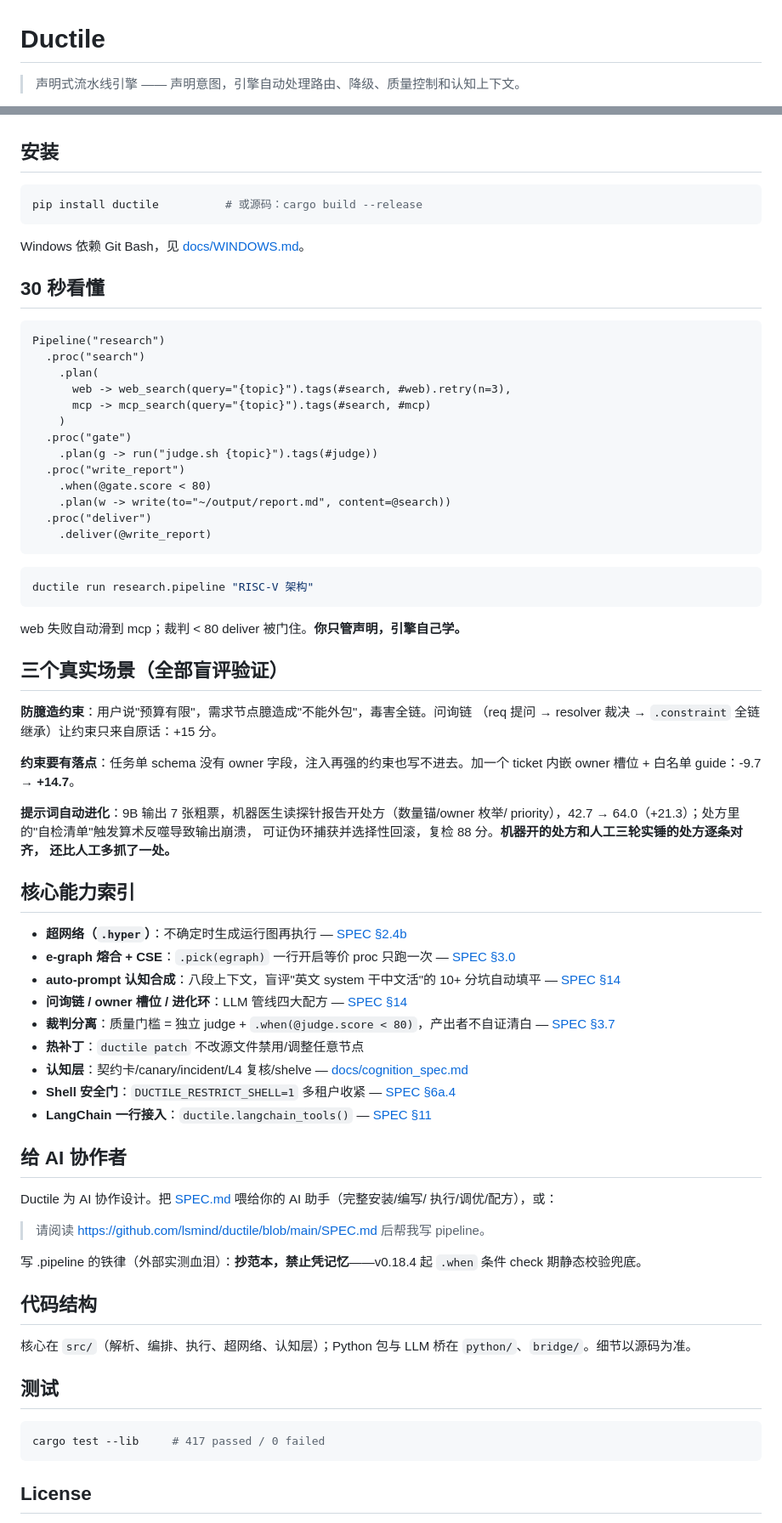
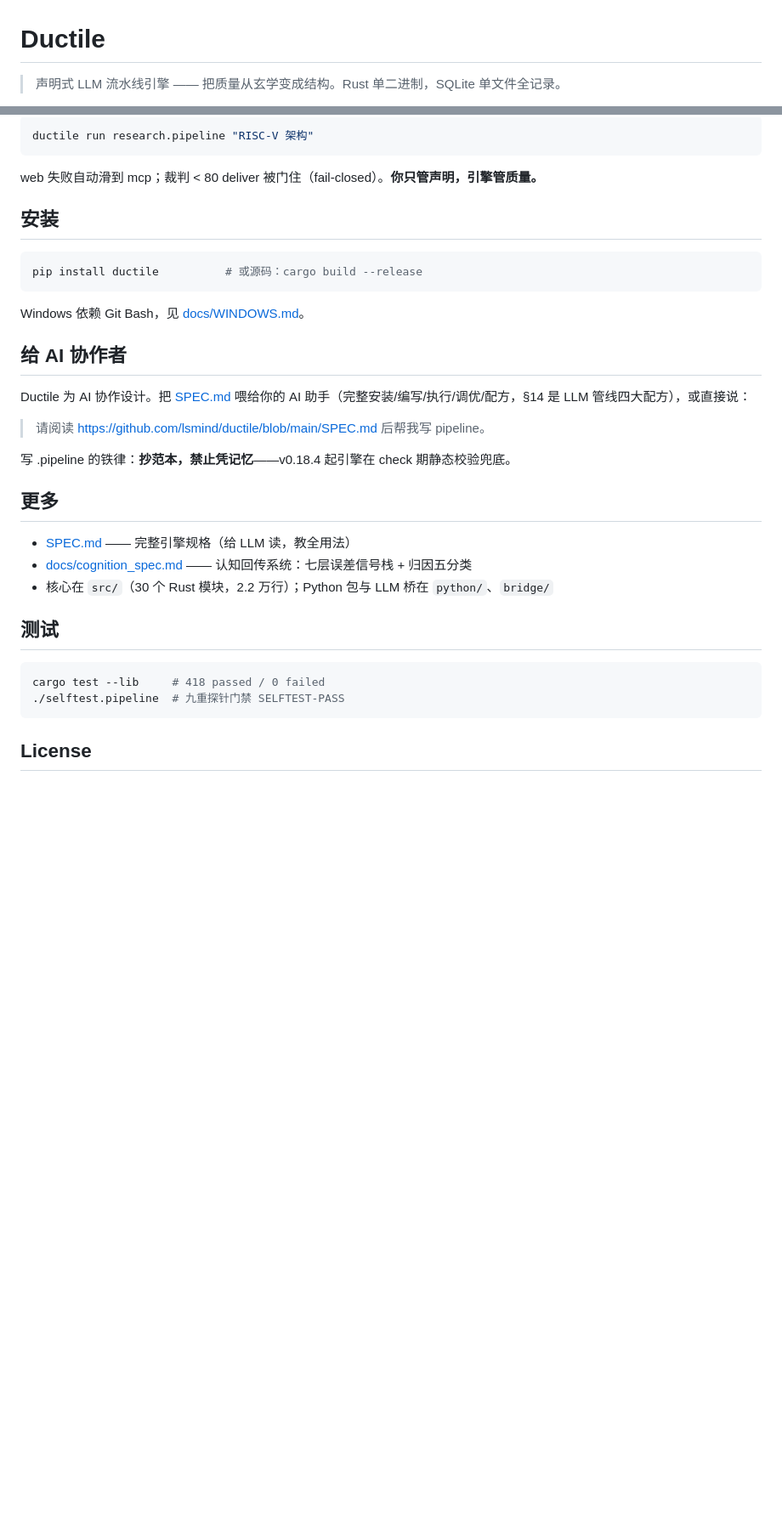
Before and after one commit to lsmind/ductile, a Markdown page: README.md, 2 parts joined by grey strips. Shown at 85% size. Rendered like a GitHub page; blank space fills up the shorter version.

````diff
--- a/README.md
+++ b/README.md
@@ -1,5 +1,5 @@
 # Ductile
 
-> 声明式流水线引擎 —— 声明意图，引擎自动处理路由、降级、质量控制和认知上下文。
+> 声明式 LLM 流水线引擎 —— 把质量从玄学变成结构。Rust 单二进制，SQLite 单文件全记录。
 
 [![Rust](https://img.shields.io/badge/Rust-1.70+-orange.svg)](https://www.rust-lang.org/)
@@ -61,3 +86,8 @@ Ductile 的回答是把三类人工判断变成引擎结构：
+```bash
+ductile run research.pipeline "RISC-V 架构"
+```
+
+web 失败自动滑到 mcp；裁判 < 80 deliver 被门住（fail-closed）。**你只管声明，引擎管质量。**
 
 ## 安装
 
@@ -67,74 +97,25 @@ pip install ductile          # 或源码：cargo build --release
 
 Windows 依赖 Git Bash，见 [docs/WINDOWS.md](docs/WINDOWS.md)。
 
-## 30 秒看懂
-
-```
-Pipeline("research")
-  .proc("search")
-    .plan(
-      web -> web_search(query="{topic}").tags(#search, #web).retry(n=3),
-      mcp -> mcp_search(query="{topic}").tags(#search, #mcp)
-    )
-  .proc("gate")
-    .plan(g -> run("judge.sh {topic}").tags(#judge))
-  .proc("write_report")
-    .when(@gate.score < 80)
-    .plan(w -> write(to="~/output/report.md", content=@search))
-  .proc("deliver")
-    .deliver(@write_report)
-```
-
-```bash
-ductile run research.pipeline "RISC-V 架构"
-```
-
-web 失败自动滑到 mcp；裁判 < 80 deliver 被门住。**你只管声明，引擎自己学。**
-
-## 三个真实场景（全部盲评验证）
-
-**防臆造约束**：用户说"预算有限"，需求节点臆造成"不能外包"，毒害全链。问询链
-（req 提问 → resolver 裁决 → `.constraint` 全链继承）让约束只来自原话：+15 分。
-
-**约束要有落点**：任务单 schema 没有 owner 字段，注入再强的约束也写不进去。加一个
-ticket 内嵌 owner 槽位 + 白名单 guide：-9.7 → **+14.7**。
-
-**提示词自动进化**：9B 输出 7 张粗票，机器医生读探针报告开处方（数量锚/owner 枚举/
-priority），42.7 → 64.0（+21.3）；处方里的"自检清单"触发算术反噬导致输出崩溃，
-可证伪环捕获并选择性回滚，复检 88 分。**机器开的处方和人工三轮实锤的处方逐条对齐，
-还比人工多抓了一处。**
-
-## 核心能力索引
-
-- **超网络（`.hyper`）**：不确定时生成运行图再执行 — [SPEC §2.4b](SPEC.md)
-- **e-graph 熔合 + CSE**：`.pick(egraph)` 一行开启等价 proc 只跑一次 — [SPEC §3.0](SPEC.md)
-- **auto-prompt 认知合成**：八段上下文，盲评"英文 system 干中文活"的 10+ 分坑自动填平 — [SPEC §14](SPEC.md)
-- **问询链 / owner 槽位 / 进化环**：LLM 管线四大配方 — [SPEC §14](SPEC.md)
-- **裁判分离**：质量门槛 = 独立 judge + `.when(@judge.score < 80)`，产出者不自证清白 — [SPEC §3.7](SPEC.md)
-- **热补丁**：`ductile patch` 不改源文件禁用/调整任意节点
-- **认知层**：契约卡/canary/incident/L4 复核/shelve — [docs/cognition_spec.md](docs/cognition_spec.md)
-- **Shell 安全门**：`DUCTILE_RESTRICT_SHELL=1` 多租户收紧 — [SPEC §6a.4](SPEC.md)
-- **LangChain 一行接入**：`ductile.langchain_tools()` — [SPEC §11](SPEC.md)
-
 ## 给 AI 协作者
 
-Ductile 为 AI 协作设计。把 [SPEC.md](SPEC.md) 喂给你的 AI 助手（完整安装/编写/
-执行/调优/配方），或：
+Ductile 为 AI 协作设计。把 [SPEC.md](SPEC.md) 喂给你的 AI 助手（完整安装/编写/执行/调优/配方，§14 是 LLM 管线四大配方），或直接说：
 
 > 请阅读 https://github.com/lsmind/ductile/blob/main/SPEC.md 后帮我写 pipeline。
 
-写 .pipeline 的铁律（外部实测血泪）：**抄范本，禁止凭记忆**——v0.18.4 起
-`.when` 条件 check 期静态校验兜底。
+写 .pipeline 的铁律：**抄范本，禁止凭记忆**——v0.18.4 起引擎在 check 期静态校验兜底。
 
-## 代码结构
+## 更多
 
-核心在 `src/`（解析、编排、执行、超网络、认知层）；Python 包与 LLM 桥在
-`python/`、`bridge/`。细节以源码为准。
+- [SPEC.md](SPEC.md) —— 完整引擎规格（给 LLM 读，教全用法）
+- [docs/cognition_spec.md](docs/cognition_spec.md) —— 认知回传系统：七层误差信号栈 + 归因五分类
+- 核心在 `src/`（30 个 Rust 模块，2.2 万行）；Python 包与 LLM 桥在 `python/`、`bridge/`
 
 ## 测试
 
 ```bash
-cargo test --lib     # 417 passed / 0 failed
+cargo test --lib     # 418 passed / 0 failed
+./selftest.pipeline  # 九重探针门禁 SELFTEST-PASS
 ```
 
 ## License
````
Also changed, not shown: other parts of README.md (+64 -39 lines).
